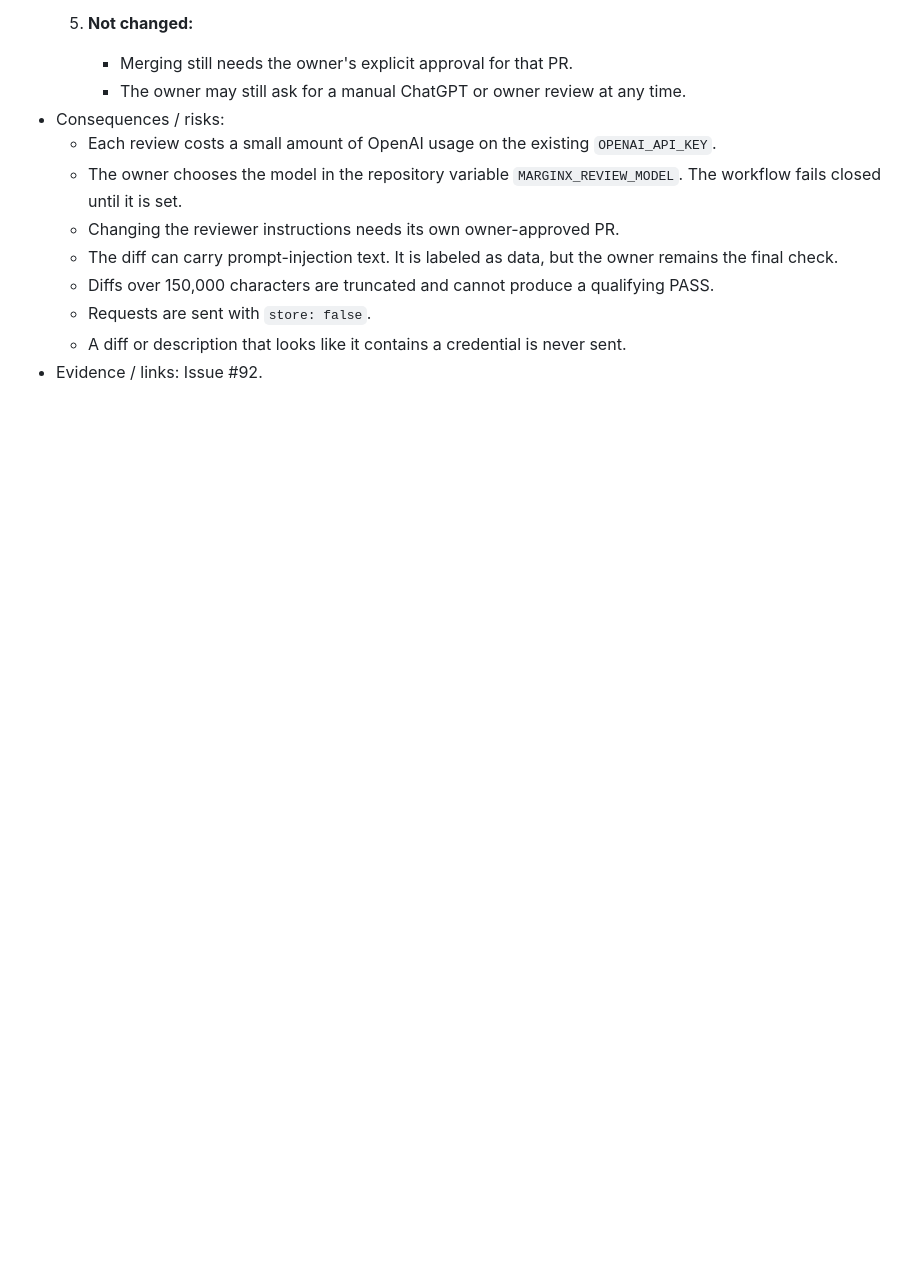
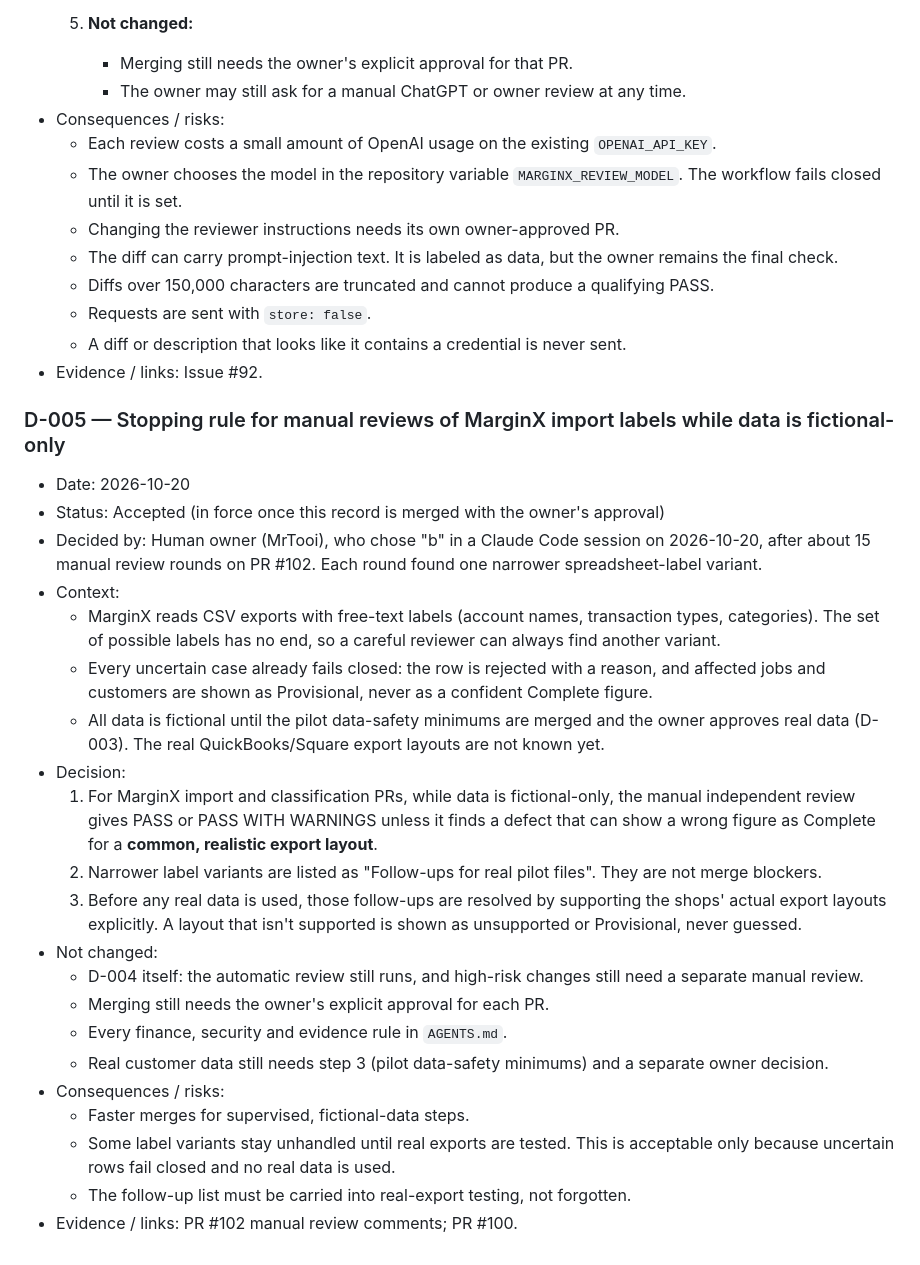
Before and after one commit to MrTooi/Miami-sales-demo, a Markdown page: docs/DECISIONS.md, the part around the change. Drawn GitHub-style; blank space fills up the shorter version.

Commit message:
docs: D-005 review stopping rule for MarginX import labels while data is fictional-only
Records the owner's decision (2026-10-20): manual reviews of MarginX import/classification PRs pass unless they find a defect that can show a wrong figure as Complete for a common, realistic export layout; narrower label variants become follow-ups for real pilot files. D-004, owner merge approval, AGENTS.md rules and the real-data gate are unchanged.

Co-Authored-By: Claude Opus 5.5 <noreply@anthropic.com>

```diff
--- a/docs/DECISIONS.md
+++ b/docs/DECISIONS.md
@@ -90,3 +90,26 @@ Lightweight ADR-style log. Append new entries at the bottom; do not rewrite acce
   - Requests are sent with `store: false`.
   - A diff or description that looks like it contains a credential is never sent.
 - Evidence / links: Issue #92.
+
+### D-005 — Stopping rule for manual reviews of MarginX import labels while data is fictional-only
+- Date: 2026-10-20
+- Status: Accepted (in force once this record is merged with the owner's approval)
+- Decided by: Human owner (MrTooi), who chose "b" in a Claude Code session on 2026-10-20, after about 15 manual review rounds on PR #102. Each round found one narrower spreadsheet-label variant.
+- Context:
+  - MarginX reads CSV exports with free-text labels (account names, transaction types, categories). The set of possible labels has no end, so a careful reviewer can always find another variant.
+  - Every uncertain case already fails closed: the row is rejected with a reason, and affected jobs and customers are shown as Provisional, never as a confident Complete figure.
+  - All data is fictional until the pilot data-safety minimums are merged and the owner approves real data (D-003). The real QuickBooks/Square export layouts are not known yet.
+- Decision:
+  1. For MarginX import and classification PRs, while data is fictional-only, the manual independent review gives PASS or PASS WITH WARNINGS unless it finds a defect that can show a wrong figure as Complete for a **common, realistic export layout**.
+  2. Narrower label variants are listed as "Follow-ups for real pilot files". They are not merge blockers.
+  3. Before any real data is used, those follow-ups are resolved by supporting the shops' actual export layouts explicitly. A layout that isn't supported is shown as unsupported or Provisional, never guessed.
+- Not changed:
+  - D-004 itself: the automatic review still runs, and high-risk changes still need a separate manual review.
+  - Merging still needs the owner's explicit approval for each PR.
+  - Every finance, security and evidence rule in `AGENTS.md`.
+  - Real customer data still needs step 3 (pilot data-safety minimums) and a separate owner decision.
+- Consequences / risks:
+  - Faster merges for supervised, fictional-data steps.
+  - Some label variants stay unhandled until real exports are tested. This is acceptable only because uncertain rows fail closed and no real data is used.
+  - The follow-up list must be carried into real-export testing, not forgotten.
+- Evidence / links: PR #102 manual review comments; PR #100.
```
